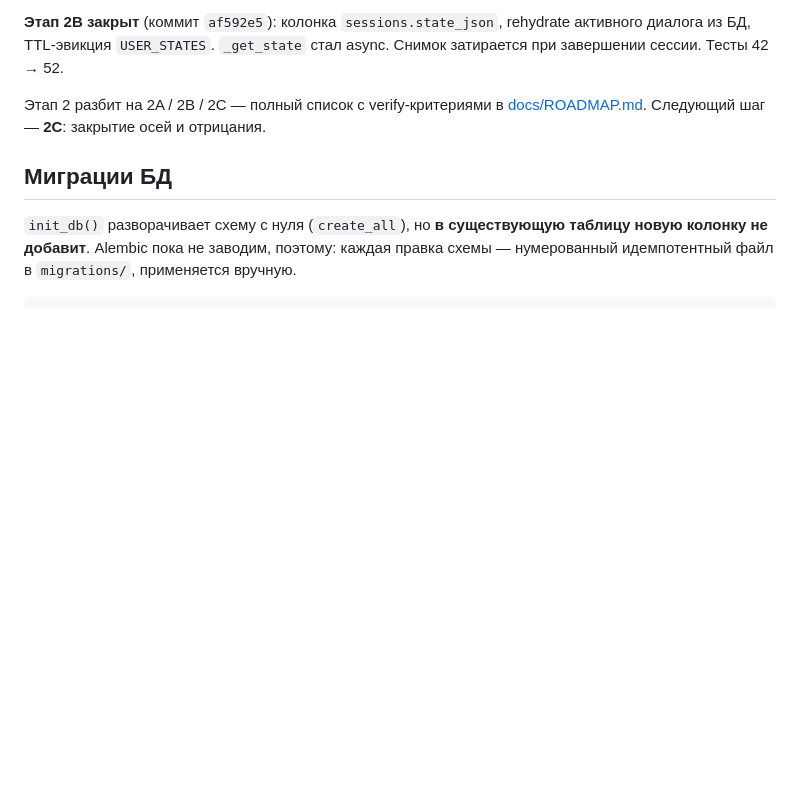
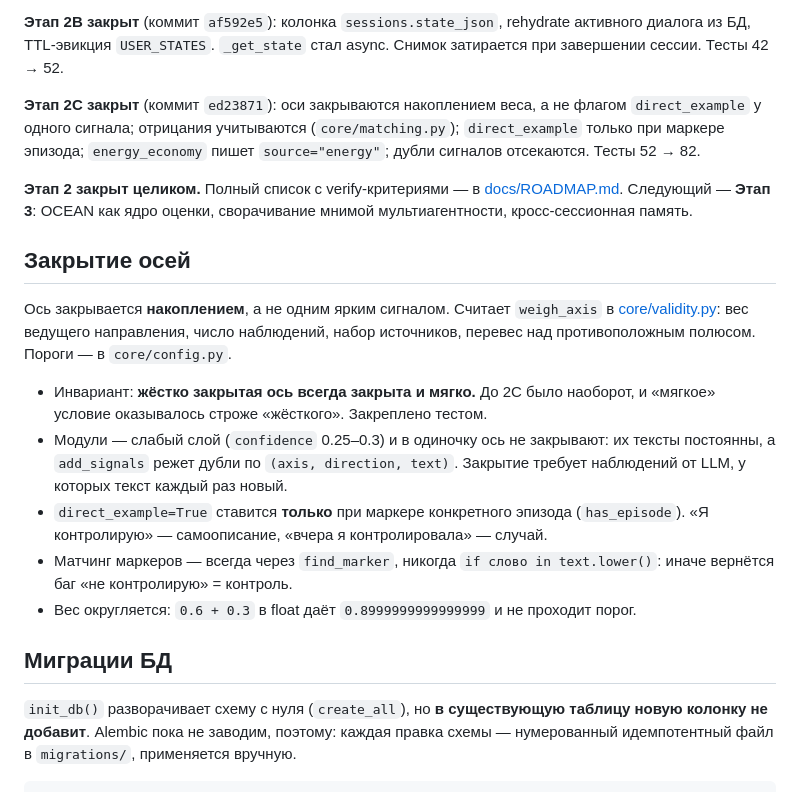
Before and after one commit to ellavsen/Big_Five, a Markdown page: CLAUDE.md, the part around the change. Drawn GitHub-style; blank space fills up the shorter version.

```diff
--- a/CLAUDE.md
+++ b/CLAUDE.md
@@ -120,8 +120,31 @@ prompts/  turn_planner.md и synthesizer.md загружаются;
 диалога из БД, TTL-эвикция `USER_STATES`. `_get_state` стал async. Снимок затирается
 при завершении сессии. Тесты 42 → 52.
 
-Этап 2 разбит на 2A / 2B / 2C — полный список с verify-критериями в
-[docs/ROADMAP.md](docs/ROADMAP.md). Следующий шаг — **2C**: закрытие осей и отрицания.
+**Этап 2C закрыт** (коммит `ed23871`): оси закрываются накоплением веса, а не флагом
+`direct_example` у одного сигнала; отрицания учитываются (`core/matching.py`);
+`direct_example` только при маркере эпизода; `energy_economy` пишет `source="energy"`;
+дубли сигналов отсекаются. Тесты 52 → 82.
+
+**Этап 2 закрыт целиком.** Полный список с verify-критериями — в
+[docs/ROADMAP.md](docs/ROADMAP.md). Следующий — **Этап 3**: OCEAN как ядро оценки,
+сворачивание мнимой мультиагентности, кросс-сессионная память.
+
+## Закрытие осей
+
+Ось закрывается **накоплением**, а не одним ярким сигналом. Считает `weigh_axis`
+в [core/validity.py](core/validity.py): вес ведущего направления, число наблюдений,
+набор источников, перевес над противоположным полюсом. Пороги — в `core/config.py`.
+
+- Инвариант: **жёстко закрытая ось всегда закрыта и мягко.** До 2C было наоборот,
+  и «мягкое» условие оказывалось строже «жёсткого». Закреплено тестом.
+- Модули — слабый слой (`confidence` 0.25–0.3) и в одиночку ось не закрывают:
+  их тексты постоянны, а `add_signals` режет дубли по `(axis, direction, text)`.
+  Закрытие требует наблюдений от LLM, у которых текст каждый раз новый.
+- `direct_example=True` ставится **только** при маркере конкретного эпизода
+  (`has_episode`). «Я контролирую» — самоописание, «вчера я контролировала» — случай.
+- Матчинг маркеров — всегда через `find_marker`, никогда `if слово in text.lower()`:
+  иначе вернётся баг «не контролирую» = контроль.
+- Вес округляется: `0.6 + 0.3` в float даёт `0.8999999999999999` и не проходит порог.
 
 ## Миграции БД
 
```
Also changed, not shown: docs/ROADMAP.md (+52 -20 lines).
